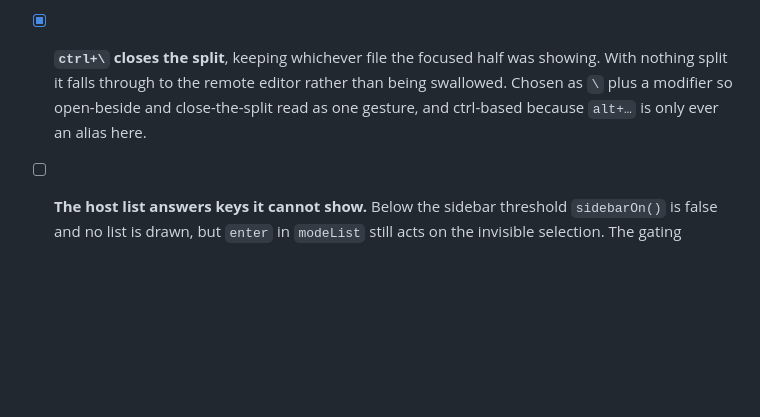
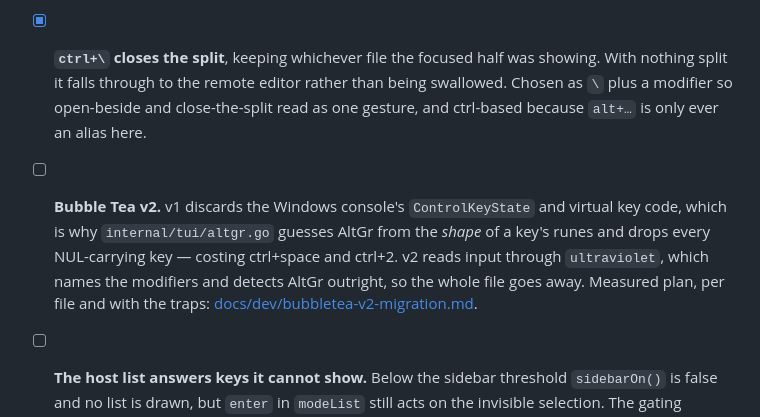
Before and after one commit to p-arndt/hop, a Markdown page: TODO.md, the part around the change. Rendered like a GitHub page; blank space fills up the shorter version.

Commit message:
chore: add migration plan for Bubble Tea v2 integration

```diff
--- a/TODO.md
+++ b/TODO.md
@@ -105,6 +105,8 @@ file tracks *what*, not *why*.
 - [x] **`model` is grouped, not flat**: `layout` (window size, derived sizes, the frame, the two collapse flags) and `focus` (active session, mode, selection, drag chain, chords) are embedded structs, so `m.width` and `m.active` still read as they did. 60 named fields down to 47. Ten methods that never needed a model moved onto them — `bodyHeight`, `listWidth`, `splitHalf`, `splitFits`, `buildFrame` on `*layout`; the five mode predicates on `*focus` — which is the part that makes the grouping more than cosmetic. `buildFrame` takes `split bool` because whether the content is halved is the session's answer, not the layout's.
 - [x] **`ctrl+\` closes the split**, keeping whichever file the focused half was showing. With nothing split it falls through to the remote editor rather than being swallowed. Chosen as `\` plus a modifier so open-beside and close-the-split read as one gesture, and ctrl-based because `alt+…` is only ever an alias here.
 
+- [ ] **Bubble Tea v2.** v1 discards the Windows console's `ControlKeyState` and virtual key code, which is why `internal/tui/altgr.go` guesses AltGr from the *shape* of a key's runes and drops every NUL-carrying key — costing ctrl+space and ctrl+2. v2 reads input through `ultraviolet`, which names the modifiers and detects AltGr outright, so the whole file goes away. Measured plan, per file and with the traps: [docs/dev/bubbletea-v2-migration.md](docs/dev/bubbletea-v2-migration.md).
+
 - [ ] **The host list answers keys it cannot show.** Below the sidebar threshold `sidebarOn()` is false and no list is drawn, but `enter` in `modeList` still acts on the invisible selection. The gating belongs in `keys.go`/`list.go` and is now a one-line question to ask.
 
 ## 🧪 Testing
```
Also changed, not shown: docs/dev/bubbletea-v2-migration.md (added, +177 -0 lines).
